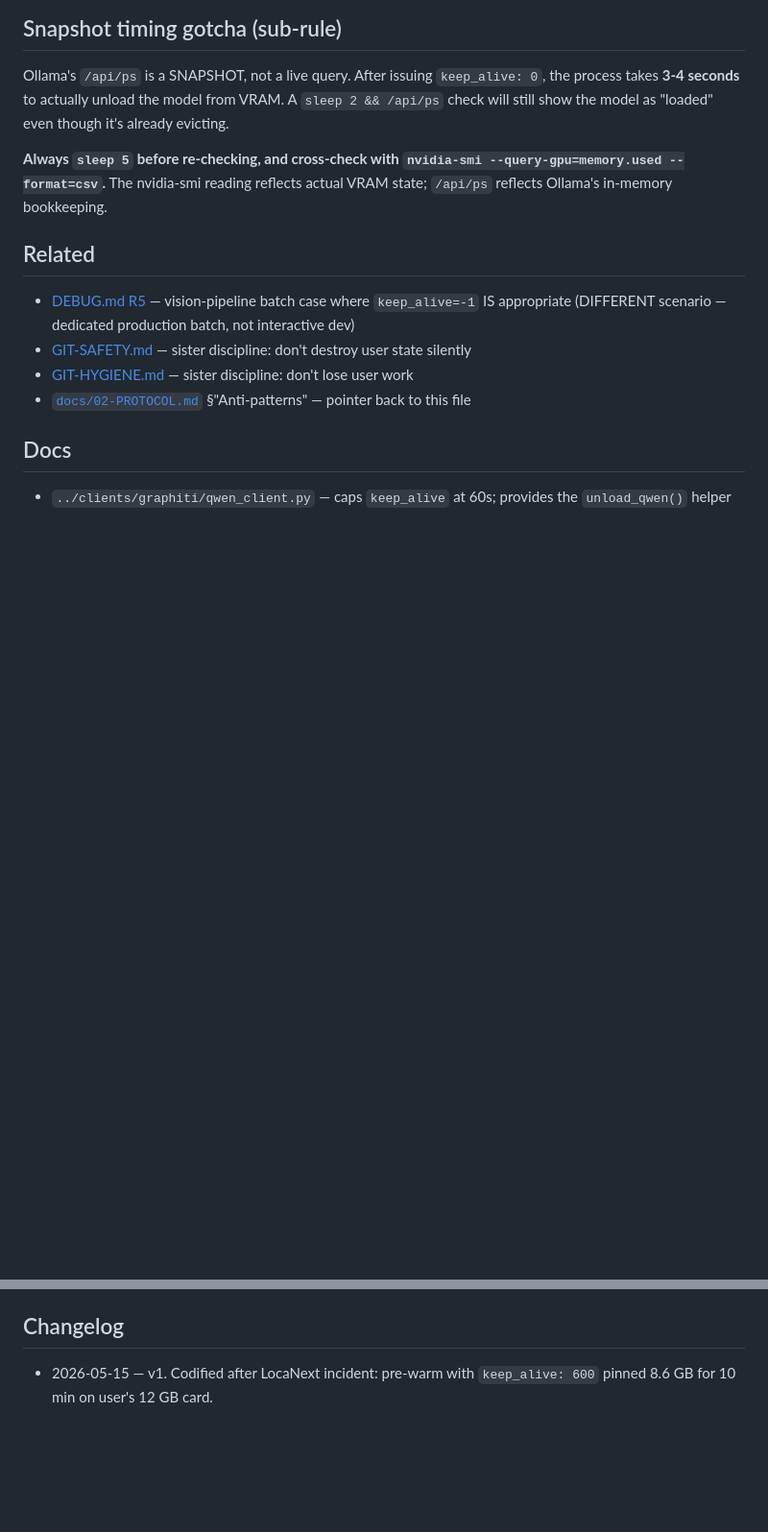
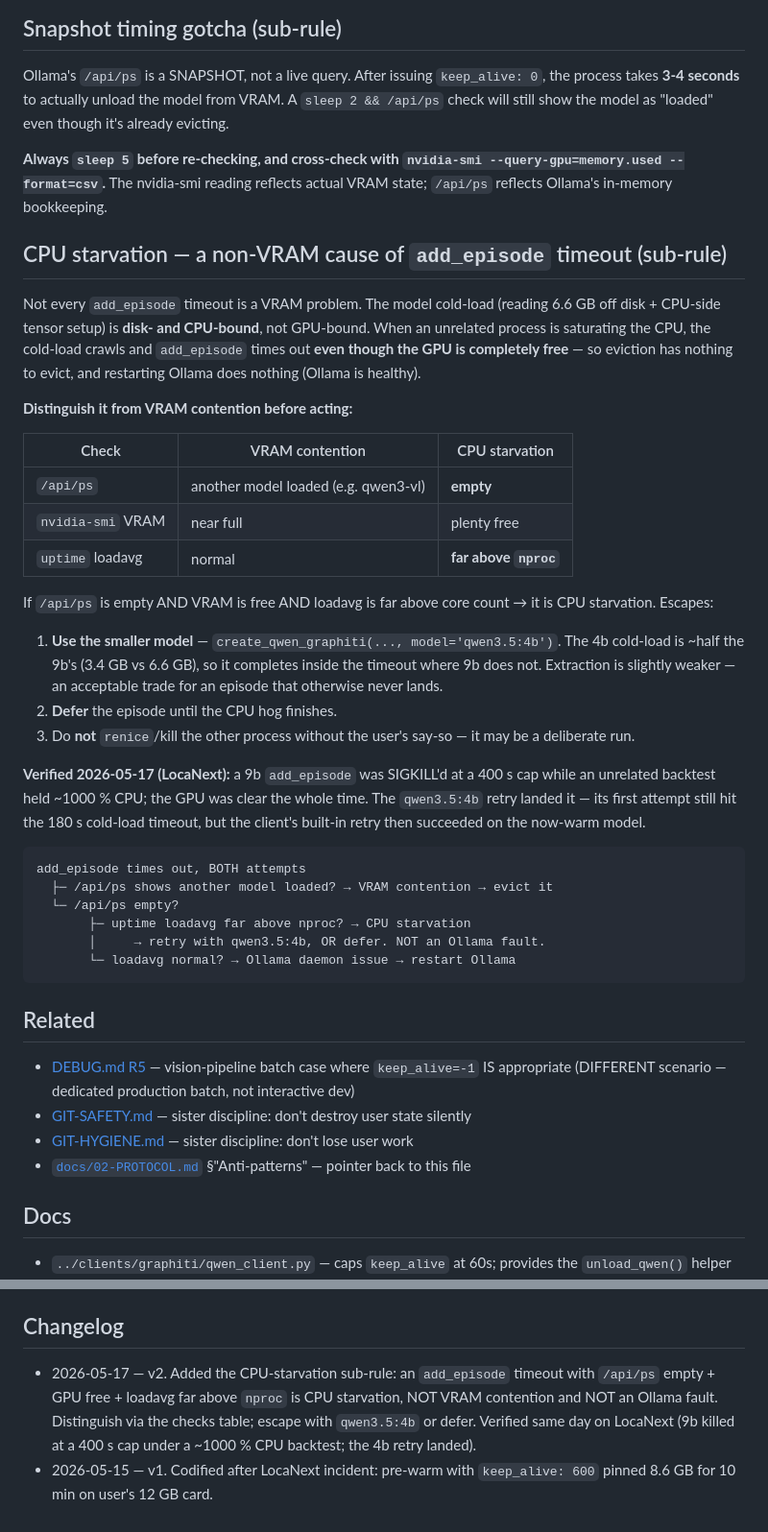
Before and after one commit to NeilVibe/gngm, a Markdown page: protocols/VRAM-HYGIENE.md, 2 parts joined by grey strips. Shown at 96% size. Rendered like a GitHub page; blank space fills up the shorter version.

Commit message:
docs(vram-hygiene): add the CPU-starvation sub-rule (v2)
An add_episode timeout is not always VRAM contention. When the GPU is
clear but the CPU is saturated by an unrelated process, the model
cold-load (disk + CPU bound) crawls past the timeout — eviction has
nothing to evict and restarting Ollama does nothing (Ollama is healthy).
VRAM-HYGIENE.md was entirely VRAM-framed and had no branch for this.

v2 adds a sub-rule: distinguish CPU starvation from VRAM contention via
/api/ps + nvidia-smi + uptime loadavg, and escape with qwen3.5:4b
(~half the cold-load) or defer.

Verified 2026-05-17 on LocaNext: a 9b add_episode was SIGKILL'd at a
400s cap under a ~1000% CPU backtest; the GPU was clear throughout; the
qwen3.5:4b retry landed the episode.

Co-Authored-By: Claude Opus 4.7 (1M context) <noreply@anthropic.com>

````diff
--- a/protocols/VRAM-HYGIENE.md
+++ b/protocols/VRAM-HYGIENE.md
@@ -127,6 +127,49 @@ model as "loaded" even though it's already evicting.
 reading reflects actual VRAM state; `/api/ps` reflects Ollama's
 in-memory bookkeeping.
 
+## CPU starvation — a non-VRAM cause of `add_episode` timeout (sub-rule)
+
+Not every `add_episode` timeout is a VRAM problem. The model cold-load
+(reading 6.6 GB off disk + CPU-side tensor setup) is **disk- and
+CPU-bound**, not GPU-bound. When an unrelated process is saturating the
+CPU, the cold-load crawls and `add_episode` times out **even though the
+GPU is completely free** — so eviction has nothing to evict, and
+restarting Ollama does nothing (Ollama is healthy).
+
+**Distinguish it from VRAM contention before acting:**
+
+| Check | VRAM contention | CPU starvation |
+|---|---|---|
+| `/api/ps` | another model loaded (e.g. qwen3-vl) | **empty** |
+| `nvidia-smi` VRAM | near full | plenty free |
+| `uptime` loadavg | normal | **far above `nproc`** |
+
+If `/api/ps` is empty AND VRAM is free AND loadavg is far above core
+count → it is CPU starvation. Escapes:
+
+1. **Use the smaller model** — `create_qwen_graphiti(..., model='qwen3.5:4b')`.
+   The 4b cold-load is ~half the 9b's (3.4 GB vs 6.6 GB), so it completes
+   inside the timeout where 9b does not. Extraction is slightly weaker —
+   an acceptable trade for an episode that otherwise never lands.
+2. **Defer** the episode until the CPU hog finishes.
+3. Do **not** `renice`/kill the other process without the user's say-so —
+   it may be a deliberate run.
+
+**Verified 2026-05-17 (LocaNext):** a 9b `add_episode` was SIGKILL'd at a
+400 s cap while an unrelated backtest held ~1000 % CPU; the GPU was clear
+the whole time. The `qwen3.5:4b` retry landed it — its first attempt
+still hit the 180 s cold-load timeout, but the client's built-in retry
+then succeeded on the now-warm model.
+
+```
+add_episode times out, BOTH attempts
+  ├─ /api/ps shows another model loaded? → VRAM contention → evict it
+  └─ /api/ps empty?
+       ├─ uptime loadavg far above nproc? → CPU starvation
+       │     → retry with qwen3.5:4b, OR defer. NOT an Ollama fault.
+       └─ loadavg normal? → Ollama daemon issue → restart Ollama
+```
+
 ## Related
 
 - [DEBUG.md R5](DEBUG.md) — vision-pipeline batch case where `keep_alive=-1` IS appropriate (DIFFERENT scenario — dedicated production batch, not interactive dev)
@@ -142,4 +185,5 @@ in-memory bookkeeping.
 
 ## Changelog
 
+- 2026-05-17 — v2. Added the CPU-starvation sub-rule: an `add_episode` timeout with `/api/ps` empty + GPU free + loadavg far above `nproc` is CPU starvation, NOT VRAM contention and NOT an Ollama fault. Distinguish via the checks table; escape with `qwen3.5:4b` or defer. Verified same day on LocaNext (9b killed at a 400 s cap under a ~1000 % CPU backtest; the 4b retry landed).
 - 2026-05-15 — v1. Codified after LocaNext incident: pre-warm with `keep_alive: 600` pinned 8.6 GB for 10 min on user's 12 GB card.
````
Also changed, not shown: other parts of protocols/VRAM-HYGIENE.md (+3 -3 lines).
